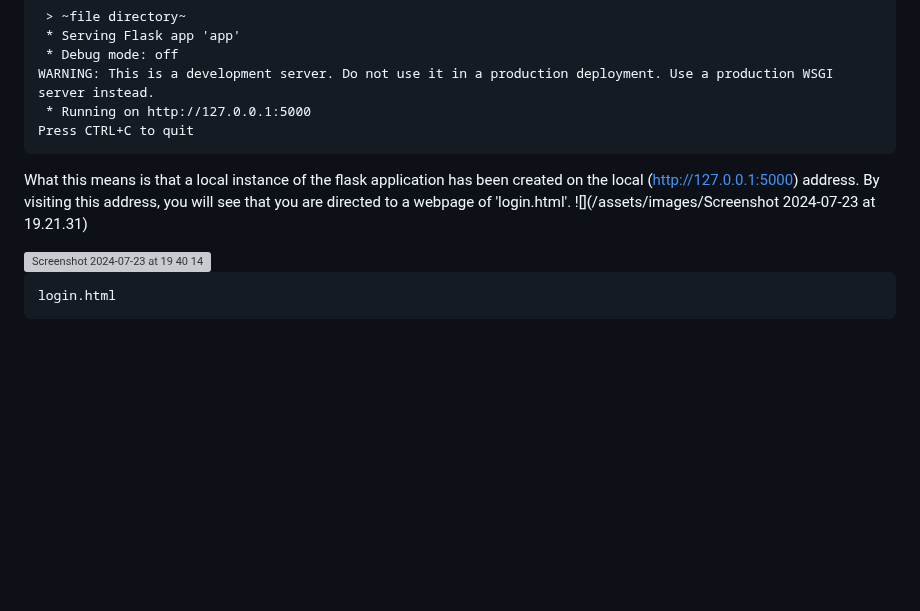
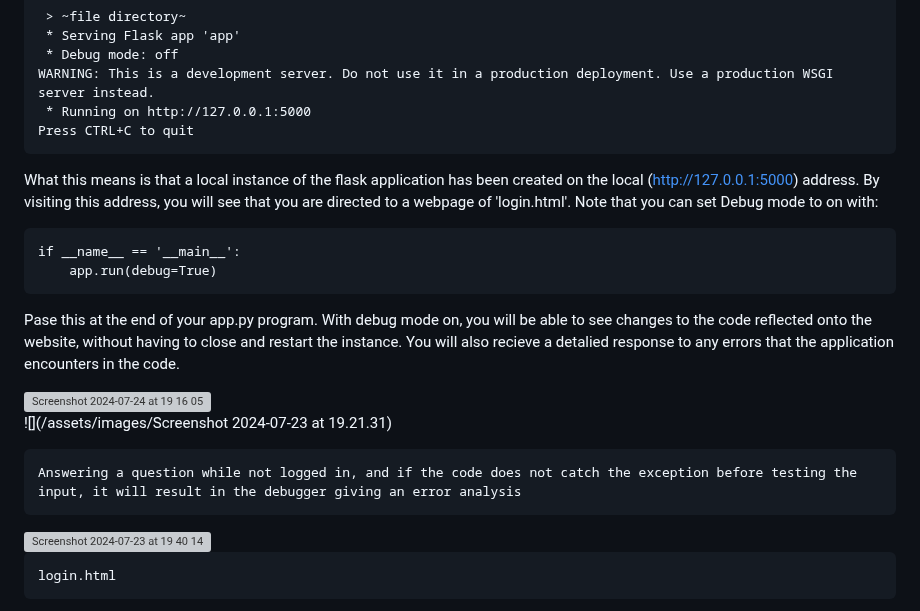
Before and after one commit to BigLittle9/-Creating-a-coding-practice-website-, a Markdown page: README.md, the part around the change. Rendered like a GitHub page; blank space fills up the shorter version; grey boxes are pictures that could not be loaded.

````diff
--- a/README.md
+++ b/README.md
@@ -82,9 +82,20 @@ WARNING: This is a development server. Do not use it in a production deployment.
  * Running on http://127.0.0.1:5000
 Press CTRL+C to quit
 ```
-What this means is that a local instance of the flask application has been created on the local (http://127.0.0.1:5000) address. By visiting this address, you will see that you are directed to a webpage of 'login.html'.
+What this means is that a local instance of the flask application has been created on the local (http://127.0.0.1:5000) address. By visiting this address, you will see that you are directed to a webpage of 'login.html'. Note that you can set Debug mode to on with:
+
+```
+if __name__ == '__main__':
+    app.run(debug=True)
+```
+Pase this at the end of your app.py program. With debug mode on, you will be able to see changes to the code reflected onto the website, without having to close and restart the instance. You will also recieve a detalied response to any errors that the application encounters in the code.
+
+<img width="1242" alt="Screenshot 2024-07-24 at 19 16 05" src="https://github.com/user-attachments/assets/b1d33dc8-2036-4063-ab97-d14f07e25323">
+
 ![](/assets/images/Screenshot 2024-07-23 at 19.21.31)
-
+```
+Answering a question while not logged in, and if the code does not catch the exception before testing the input, it will result in the debugger giving an error analysis
+```
 
 <img width="220" alt="Screenshot 2024-07-23 at 19 40 14" src="https://github.com/user-attachments/assets/03781b4a-bf7c-4d5a-af52-7f523dbe0d20">
 
````
